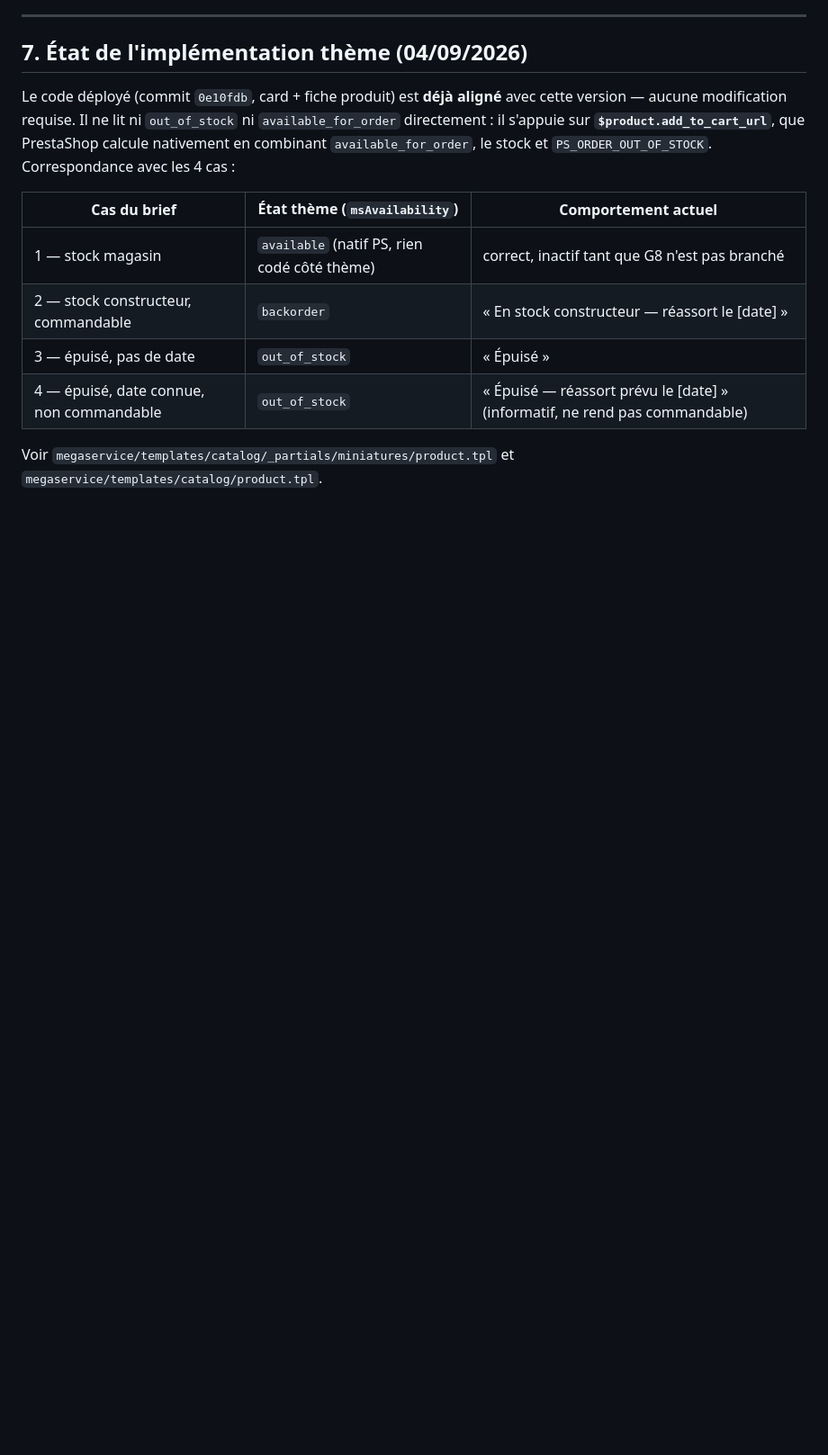
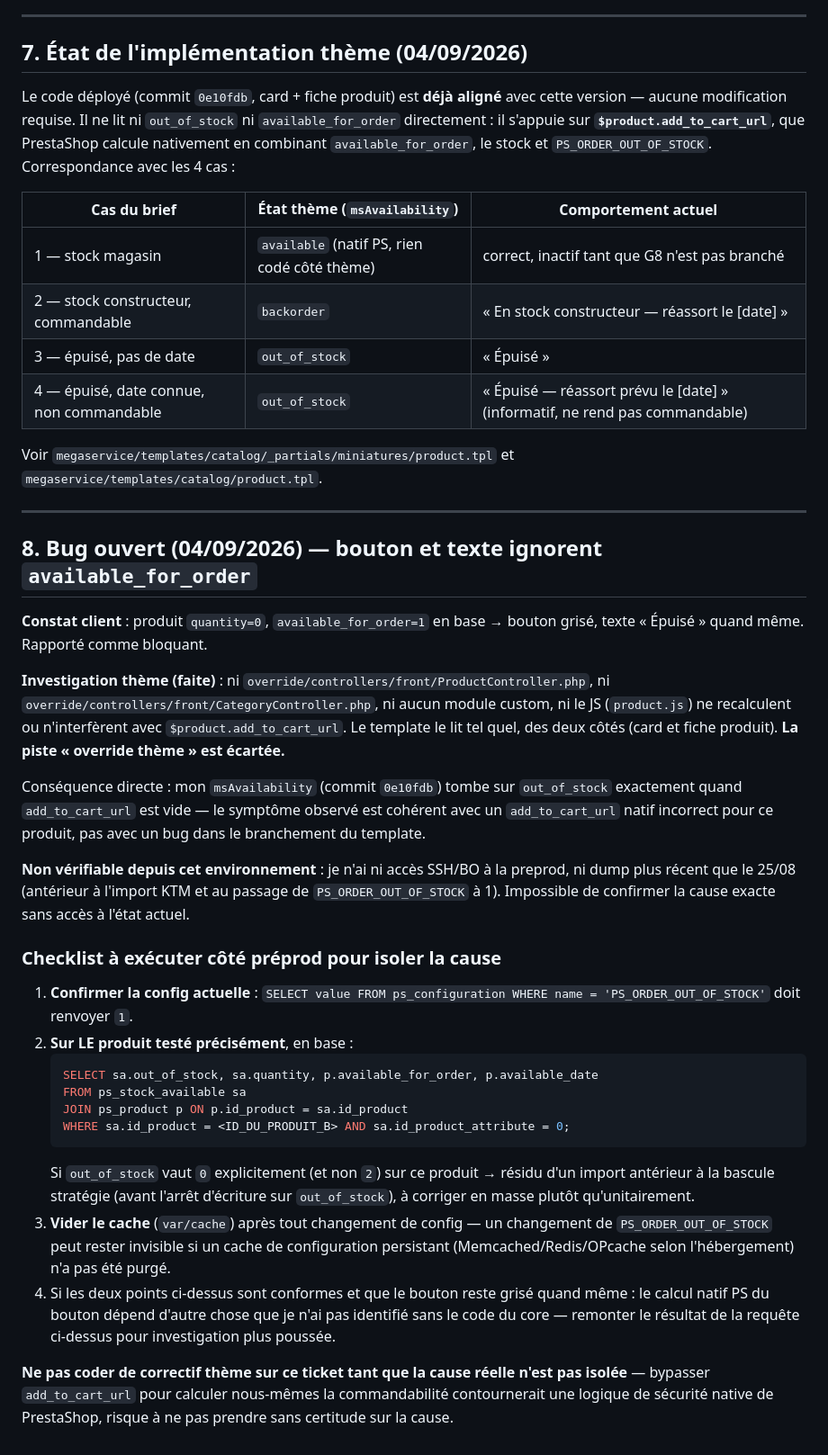
Before and after one commit to alexandrecagnoli/megaserviceshop-theme, a Markdown page: docs/SPEC_disponibilite_stock.md, the part around the change. Shown at 90% size. Rendered like a GitHub page; blank space fills up the shorter version.

Commit message:
docs: bug ouvert — add_to_cart_url ignore available_for_order en preprod
Investigation thème faite : aucun override/module/JS custom ne touche a
add_to_cart_url, le template le lit tel quel des deux cotes (card et
fiche produit). La piste "override thème" du rapport de bug est ecartee.

Non verifiable depuis cet environnement (pas d'acces SSH/BO preprod,
dump local du 25/08 obsolete — anterieur a l'import KTM et au passage
de PS_ORDER_OUT_OF_STOCK a 1). Checklist de verification donnee pour
isoler la cause reelle (config, residu out_of_stock=0 explicite sur
certains produits, cache).

Co-Authored-By: Claude Sonnet 5 <noreply@anthropic.com>

````diff
--- a/docs/SPEC_disponibilite_stock.md
+++ b/docs/SPEC_disponibilite_stock.md
@@ -86,3 +86,31 @@ Le code déployé (commit `0e10fdb`, card + fiche produit) est **déjà aligné*
 | 4 — épuisé, date connue, non commandable | `out_of_stock` | « Épuisé — réassort prévu le [date] » (informatif, ne rend pas commandable) |
 
 Voir `megaservice/templates/catalog/_partials/miniatures/product.tpl` et `megaservice/templates/catalog/product.tpl`.
+
+---
+
+## 8. Bug ouvert (04/09/2026) — bouton et texte ignorent `available_for_order`
+
+**Constat client** : produit `quantity=0`, `available_for_order=1` en base → bouton grisé, texte « Épuisé » quand même. Rapporté comme bloquant.
+
+**Investigation thème (faite)** : ni `override/controllers/front/ProductController.php`, ni `override/controllers/front/CategoryController.php`, ni aucun module custom, ni le JS (`product.js`) ne recalculent ou n'interfèrent avec `$product.add_to_cart_url`. Le template le lit tel quel, des deux côtés (card et fiche produit). **La piste « override thème » est écartée.**
+
+Conséquence directe : mon `msAvailability` (commit `0e10fdb`) tombe sur `out_of_stock` exactement quand `add_to_cart_url` est vide — le symptôme observé est cohérent avec un `add_to_cart_url` natif incorrect pour ce produit, pas avec un bug dans le branchement du template.
+
+**Non vérifiable depuis cet environnement** : je n'ai ni accès SSH/BO à la preprod, ni dump plus récent que le 25/08 (antérieur à l'import KTM et au passage de `PS_ORDER_OUT_OF_STOCK` à 1). Impossible de confirmer la cause exacte sans accès à l'état actuel.
+
+### Checklist à exécuter côté préprod pour isoler la cause
+
+1. **Confirmer la config actuelle** : `SELECT value FROM ps_configuration WHERE name = 'PS_ORDER_OUT_OF_STOCK'` doit renvoyer `1`.
+2. **Sur LE produit testé précisément**, en base :
+   ```sql
+   SELECT sa.out_of_stock, sa.quantity, p.available_for_order, p.available_date
+   FROM ps_stock_available sa
+   JOIN ps_product p ON p.id_product = sa.id_product
+   WHERE sa.id_product = <ID_DU_PRODUIT_B> AND sa.id_product_attribute = 0;
+   ```
+   Si `out_of_stock` vaut `0` explicitement (et non `2`) sur ce produit → résidu d'un import antérieur à la bascule stratégie (avant l'arrêt d'écriture sur `out_of_stock`), à corriger en masse plutôt qu'unitairement.
+3. **Vider le cache** (`var/cache`) après tout changement de config — un changement de `PS_ORDER_OUT_OF_STOCK` peut rester invisible si un cache de configuration persistant (Memcached/Redis/OPcache selon l'hébergement) n'a pas été purgé.
+4. Si les deux points ci-dessus sont conformes et que le bouton reste grisé quand même : le calcul natif PS du bouton dépend d'autre chose que je n'ai pas identifié sans le code du core — remonter le résultat de la requête ci-dessus pour investigation plus poussée.
+
+**Ne pas coder de correctif thème sur ce ticket tant que la cause réelle n'est pas isolée** — bypasser `add_to_cart_url` pour calculer nous-mêmes la commandabilité contournerait une logique de sécurité native de PrestaShop, risque à ne pas prendre sans certitude sur la cause.
````
